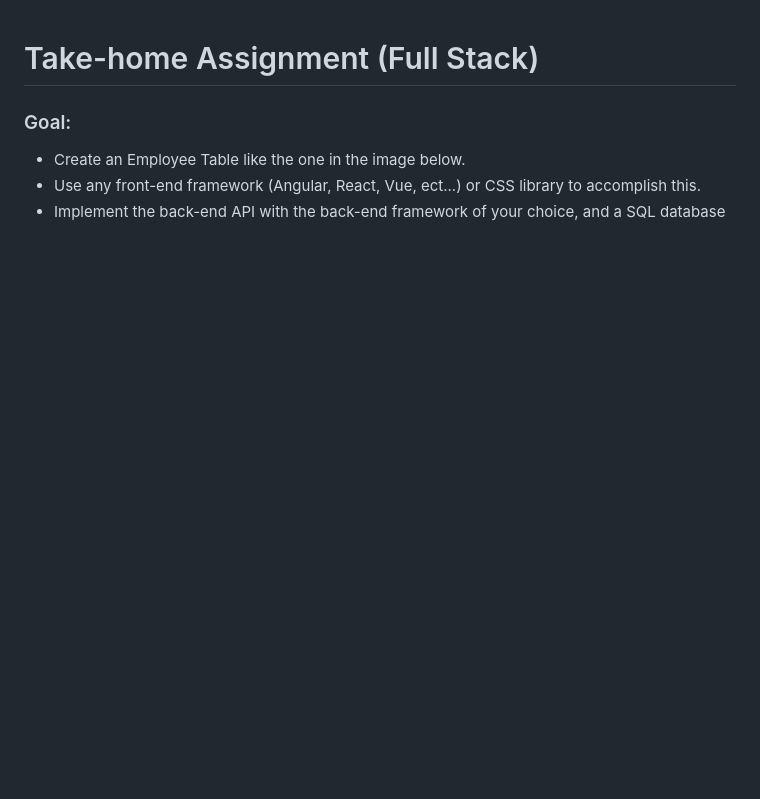
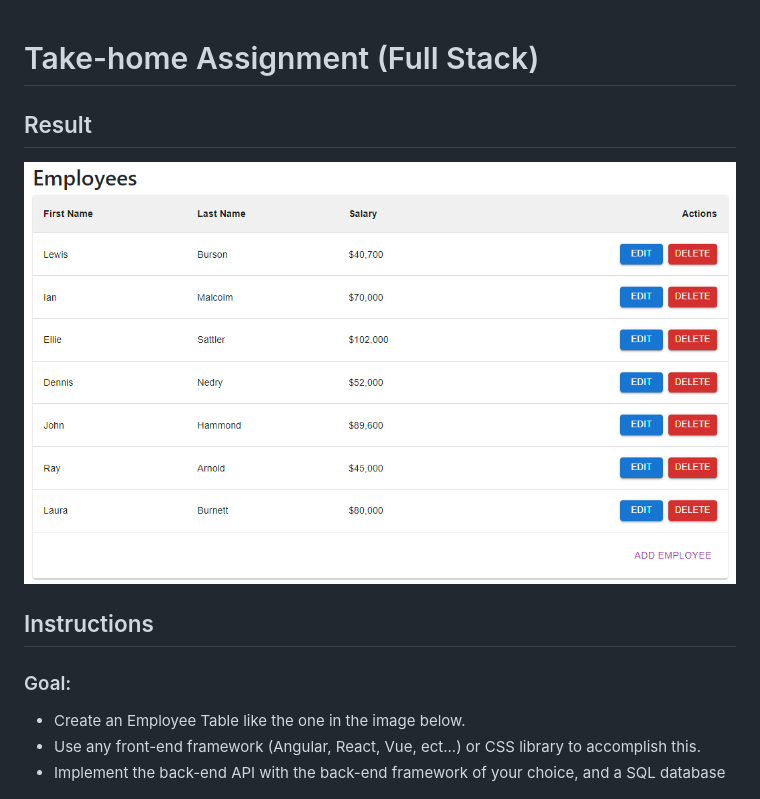
Before and after one commit to justinknguyen/Assignment-Full-Stack-2023, a Markdown page: README.md, the part around the change. Rendered like a GitHub page; pictures changed too: Result.png (added); blank space fills up the shorter version.

Commit message:
Uploaded results screenshot

```diff
--- a/README.md
+++ b/README.md
@@ -1,5 +1,9 @@
 # Take-home Assignment (Full Stack) #
 
+## Result
+![result](Result.png)
+
+## Instructions
 ### Goal: ###
 * Create an Employee Table like the one in the image below.
 * Use any front-end framework (Angular, React, Vue, ect...) or CSS library to accomplish this.
```
